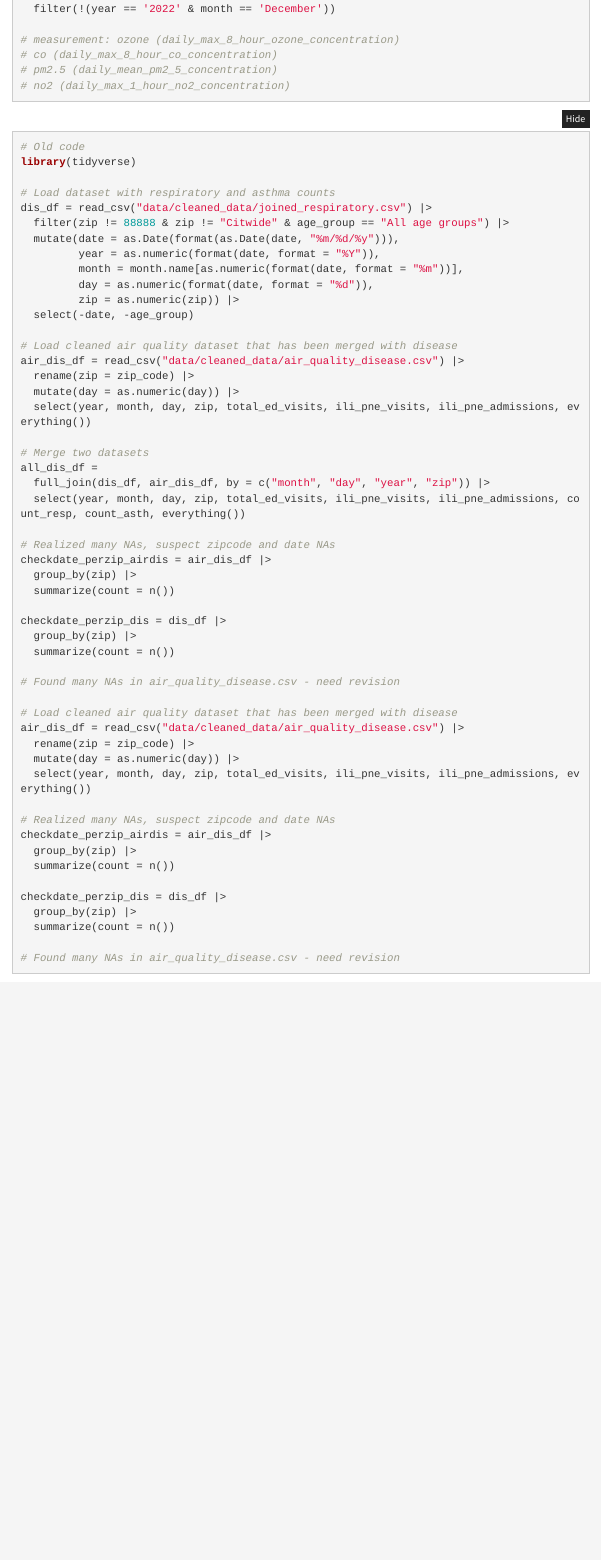
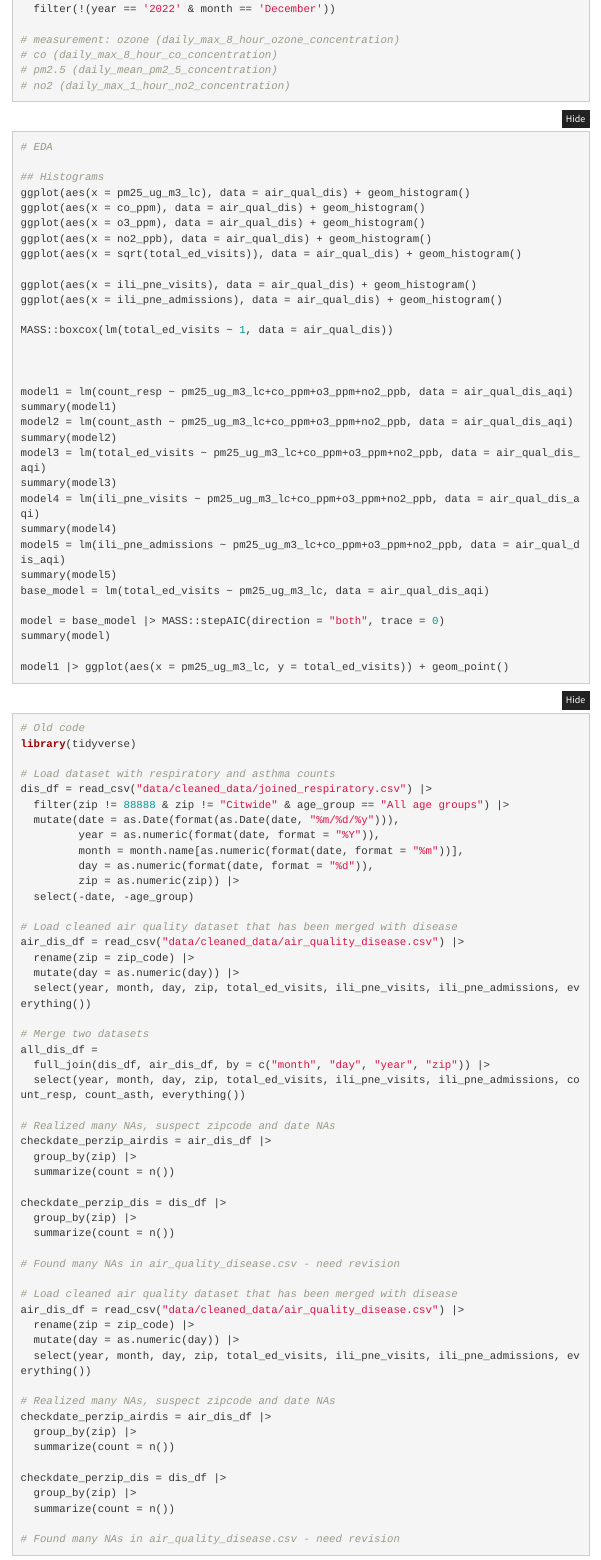
Before and after one commit to dkoproski/AirQualityHealthNYC.github.io, an R Markdown document (data_processing.Rmd): the page in a window 1100 px wide, from 3760 px down. The pictures show the output file data_processing.html that the author committed with the source, opened offline; library style sheets and scripts come from the installed R packages; menus at the side of the page are left out.

Commit message:
trial eda - incomplete

````diff
--- a/data_processing.Rmd
+++ b/data_processing.Rmd
@@ -137,9 +137,48 @@ air_qual_dis_aqi = # with daily aqi value
 # co (daily_max_8_hour_co_concentration)
 # pm2.5 (daily_mean_pm2_5_concentration)
 # no2 (daily_max_1_hour_no2_concentration)
+```
+
+```{r, eval = F}
+# EDA
+
+## Histograms
+ggplot(aes(x = pm25_ug_m3_lc), data = air_qual_dis) + geom_histogram()
+ggplot(aes(x = co_ppm), data = air_qual_dis) + geom_histogram()
+ggplot(aes(x = o3_ppm), data = air_qual_dis) + geom_histogram()
+ggplot(aes(x = no2_ppb), data = air_qual_dis) + geom_histogram()
+ggplot(aes(x = sqrt(total_ed_visits)), data = air_qual_dis) + geom_histogram()
+
+ggplot(aes(x = ili_pne_visits), data = air_qual_dis) + geom_histogram()
+ggplot(aes(x = ili_pne_admissions), data = air_qual_dis) + geom_histogram()
+
+MASS::boxcox(lm(total_ed_visits ~ 1, data = air_qual_dis))
 
 
+
+model1 = lm(count_resp ~ pm25_ug_m3_lc+co_ppm+o3_ppm+no2_ppb, data = air_qual_dis_aqi)
+summary(model1)
+model2 = lm(count_asth ~ pm25_ug_m3_lc+co_ppm+o3_ppm+no2_ppb, data = air_qual_dis_aqi)
+summary(model2)
+model3 = lm(total_ed_visits ~ pm25_ug_m3_lc+co_ppm+o3_ppm+no2_ppb, data = air_qual_dis_aqi)
+summary(model3)
+model4 = lm(ili_pne_visits ~ pm25_ug_m3_lc+co_ppm+o3_ppm+no2_ppb, data = air_qual_dis_aqi)
+summary(model4)
+model5 = lm(ili_pne_admissions ~ pm25_ug_m3_lc+co_ppm+o3_ppm+no2_ppb, data = air_qual_dis_aqi)
+summary(model5)
+base_model = lm(total_ed_visits ~ pm25_ug_m3_lc, data = air_qual_dis_aqi)
+
+model = base_model |> MASS::stepAIC(direction = "both", trace = 0)
+summary(model)
+
+model1 |> ggplot(aes(x = pm25_ug_m3_lc, y = total_ed_visits)) + geom_point()
 ```
+
+
+
+
+
+
 
 
 
````
Also changed, not shown: data_processing.html.
